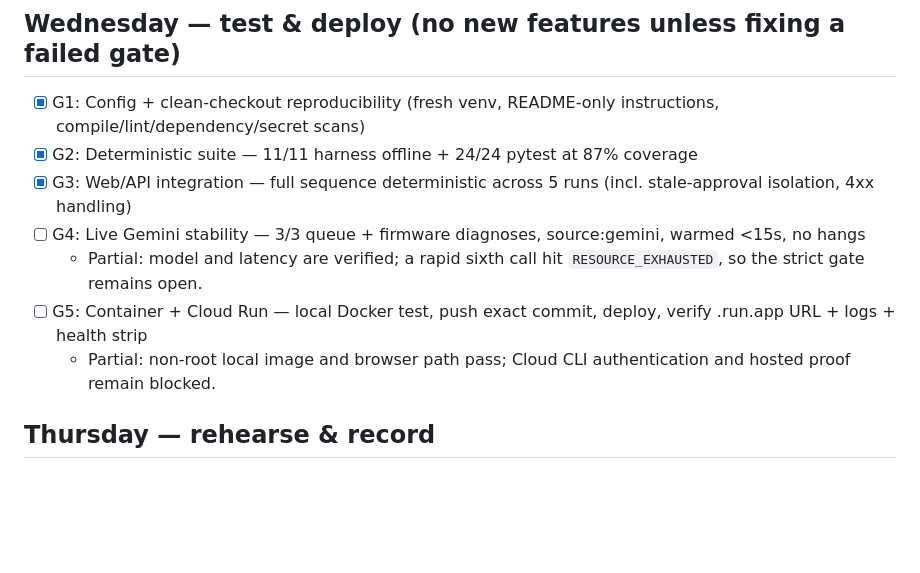
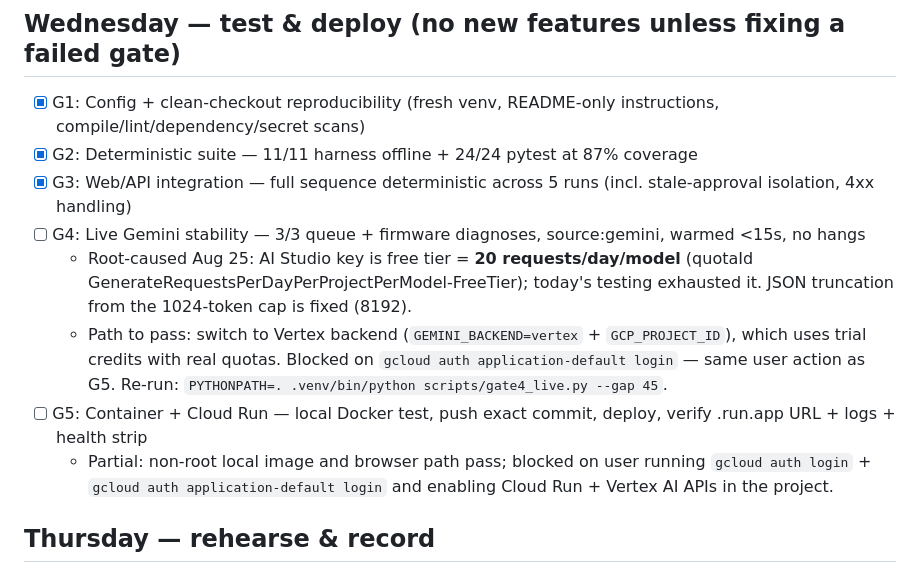
Before and after one commit to lantzmurray/Fleetpilot, a Markdown page: docs/TASKS.md, the part around the change. GitHub-like rendering; blank space fills up the shorter version.

Commit message:
Tracker: G4/G5 root causes and unblock path

```diff
--- a/docs/TASKS.md
+++ b/docs/TASKS.md
@@ -23,9 +23,10 @@ Lane: **Taskmaster** (declared at submission, not before) · Plan: `../CONTEST_P
 - [x] G2: Deterministic suite — 11/11 harness offline + 24/24 pytest at 87% coverage
 - [x] G3: Web/API integration — full sequence deterministic across 5 runs (incl. stale-approval isolation, 4xx handling)
 - [ ] G4: Live Gemini stability — 3/3 queue + firmware diagnoses, source:gemini, warmed <15s, no hangs
-  - Partial: model and latency are verified; a rapid sixth call hit `RESOURCE_EXHAUSTED`, so the strict gate remains open.
+  - Root-caused Aug 25: AI Studio key is free tier = **20 requests/day/model** (quotaId GenerateRequestsPerDayPerProjectPerModel-FreeTier); today's testing exhausted it. JSON truncation from the 1024-token cap is fixed (8192).
+  - Path to pass: switch to Vertex backend (`GEMINI_BACKEND=vertex` + `GCP_PROJECT_ID`), which uses trial credits with real quotas. Blocked on `gcloud auth application-default login` — same user action as G5. Re-run: `PYTHONPATH=. .venv/bin/python scripts/gate4_live.py --gap 45`.
 - [ ] G5: Container + Cloud Run — local Docker test, push exact commit, deploy, verify .run.app URL + logs + health strip
-  - Partial: non-root local image and browser path pass; Cloud CLI authentication and hosted proof remain blocked.
+  - Partial: non-root local image and browser path pass; blocked on user running `gcloud auth login` + `gcloud auth application-default login` and enabling Cloud Run + Vertex AI APIs in the project.
 
 ## Thursday — rehearse & record
 
```
